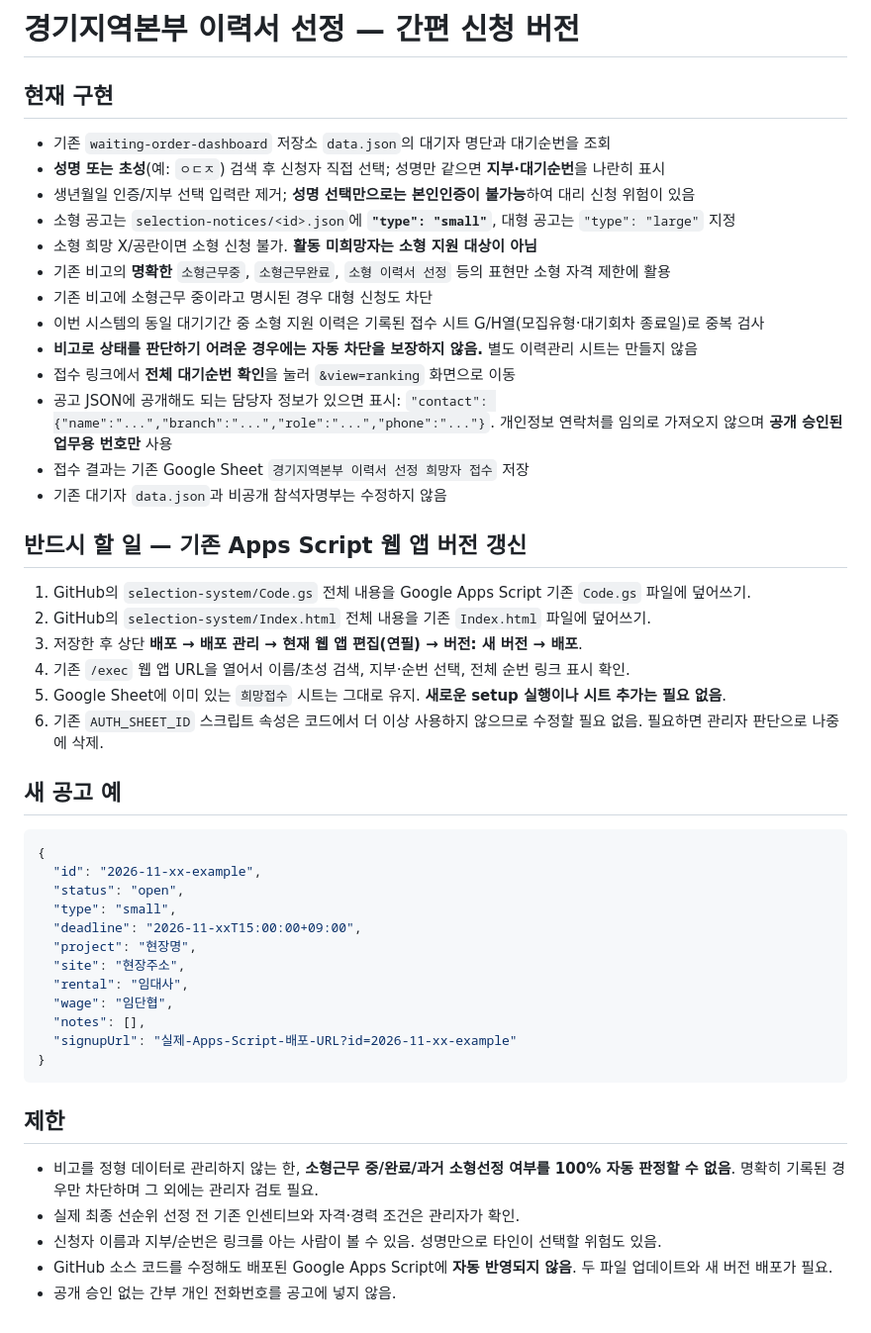
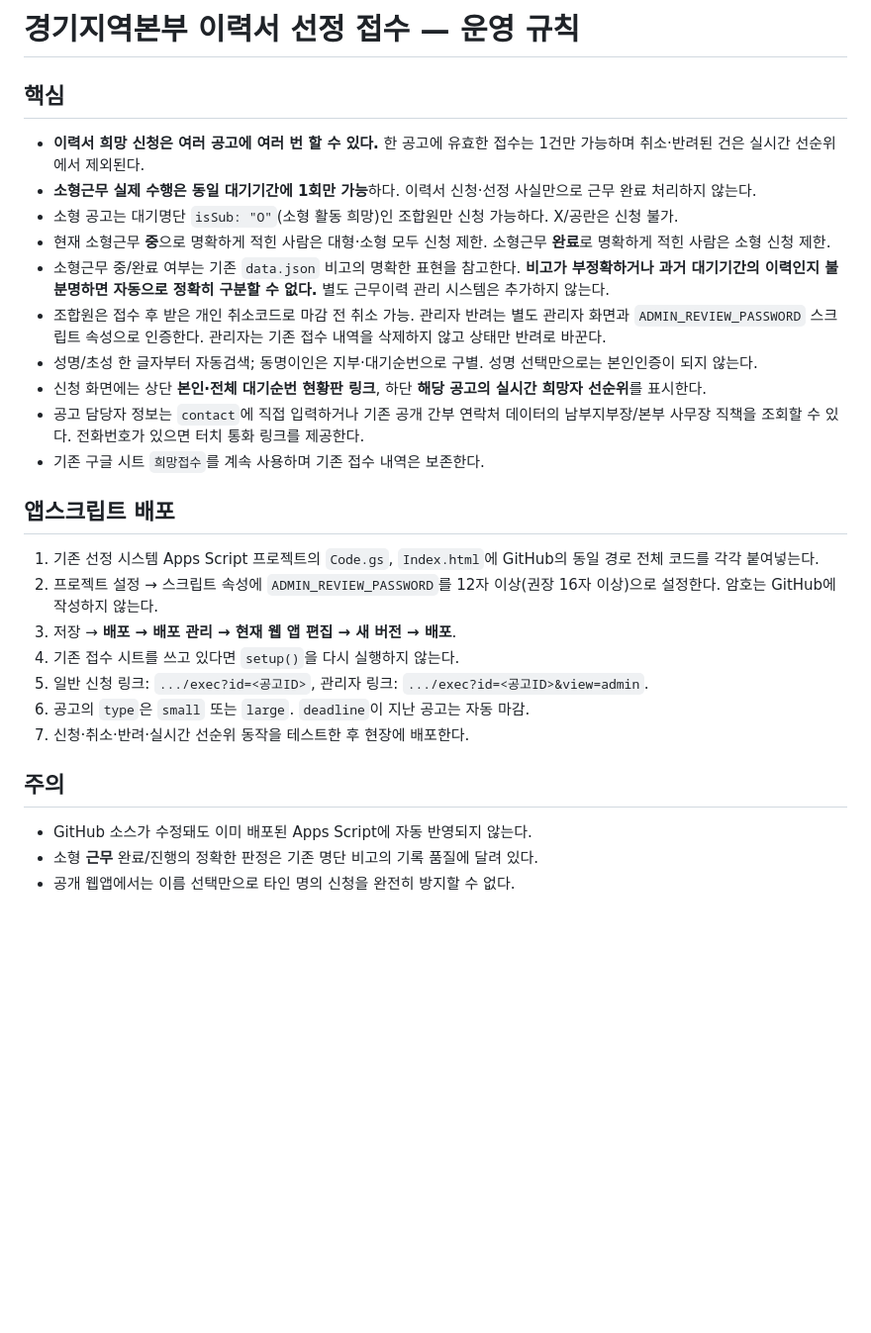
Before and after one commit to hktower226-lang/waiting-order-dashboard, a Markdown page: selection-system/README.md, the part around the change. Shown at 99% size. GitHub-like rendering; blank space fills up the shorter version.

Commit message:
Correct operational documentation: unlimited small applications, one small work stint per waiting period

````diff
--- a/selection-system/README.md
+++ b/selection-system/README.md
@@ -1,49 +1,27 @@
-# 경기지역본부 이력서 선정 — 간편 신청 버전
+# 경기지역본부 이력서 선정 접수 — 운영 규칙
 
-## 현재 구현
-- 기존 `waiting-order-dashboard` 저장소 `data.json`의 대기자 명단과 대기순번을 조회
-- **성명 또는 초성**(예: `ㅇㄷㅈ`) 검색 후 신청자 직접 선택; 성명만 같으면 **지부·대기순번**을 나란히 표시
-- 생년월일 인증/지부 선택 입력란 제거; **성명 선택만으로는 본인인증이 불가능**하여 대리 신청 위험이 있음
-- 소형 공고는 `selection-notices/<id>.json`에 **`"type": "small"`**, 대형 공고는 `"type": "large"` 지정
-- 소형 희망 X/공란이면 소형 신청 불가. **활동 미희망자는 소형 지원 대상이 아님**
-- 기존 비고의 **명확한** `소형근무중`, `소형근무완료`, `소형 이력서 선정` 등의 표현만 소형 자격 제한에 활용
-- 기존 비고에 소형근무 중이라고 명시된 경우 대형 신청도 차단
-- 이번 시스템의 동일 대기기간 중 소형 지원 이력은 기록된 접수 시트 G/H열(모집유형·대기회차 종료일)로 중복 검사
-- **비고로 상태를 판단하기 어려운 경우에는 자동 차단을 보장하지 않음.** 별도 이력관리 시트는 만들지 않음
-- 접수 링크에서 **전체 대기순번 확인**을 눌러 `&view=ranking` 화면으로 이동
-- 공고 JSON에 공개해도 되는 담당자 정보가 있으면 표시:
-  `"contact": {"name":"...","branch":"...","role":"...","phone":"..."}`.
-  개인정보 연락처를 임의로 가져오지 않으며 **공개 승인된 업무용 번호만** 사용
-- 접수 결과는 기존 Google Sheet `경기지역본부 이력서 선정 희망자 접수` 저장
-- 기존 대기자 `data.json`과 비공개 참석자명부는 수정하지 않음
+## 핵심
+- **이력서 희망 신청은 여러 공고에 여러 번 할 수 있다.** 한 공고에 유효한 접수는 1건만 가능하며 취소·반려된 건은 실시간 선순위에서 제외된다.
+- **소형근무 실제 수행은 동일 대기기간에 1회만 가능**하다. 이력서 신청·선정 사실만으로 근무 완료 처리하지 않는다.
+- 소형 공고는 대기명단 `isSub: "O"`(소형 활동 희망)인 조합원만 신청 가능하다. X/공란은 신청 불가.
+- 현재 소형근무 **중**으로 명확하게 적힌 사람은 대형·소형 모두 신청 제한. 소형근무 **완료**로 명확하게 적힌 사람은 소형 신청 제한.
+- 소형근무 중/완료 여부는 기존 `data.json` 비고의 명확한 표현을 참고한다. **비고가 부정확하거나 과거 대기기간의 이력인지 불분명하면 자동으로 정확히 구분할 수 없다.** 별도 근무이력 관리 시스템은 추가하지 않는다.
+- 조합원은 접수 후 받은 개인 취소코드로 마감 전 취소 가능. 관리자 반려는 별도 관리자 화면과 `ADMIN_REVIEW_PASSWORD` 스크립트 속성으로 인증한다. 관리자는 기존 접수 내역을 삭제하지 않고 상태만 반려로 바꾼다.
+- 성명/초성 한 글자부터 자동검색; 동명이인은 지부·대기순번으로 구별. 성명 선택만으로는 본인인증이 되지 않는다.
+- 신청 화면에는 상단 **본인·전체 대기순번 현황판 링크**, 하단 **해당 공고의 실시간 희망자 선순위**를 표시한다.
+- 공고 담당자 정보는 `contact`에 직접 입력하거나 기존 공개 간부 연락처 데이터의 남부지부장/본부 사무장 직책을 조회할 수 있다. 전화번호가 있으면 터치 통화 링크를 제공한다.
+- 기존 구글 시트 `희망접수`를 계속 사용하며 기존 접수 내역은 보존한다.
 
-## 반드시 할 일 — 기존 Apps Script 웹 앱 버전 갱신
-1. GitHub의 `selection-system/Code.gs` 전체 내용을 Google Apps Script 기존 `Code.gs` 파일에 덮어쓰기.
-2. GitHub의 `selection-system/Index.html` 전체 내용을 기존 `Index.html` 파일에 덮어쓰기.
-3. 저장한 후 상단 **배포 → 배포 관리 → 현재 웹 앱 편집(연필) → 버전: 새 버전 → 배포**.
-4. 기존 `/exec` 웹 앱 URL을 열어서 이름/초성 검색, 지부·순번 선택, 전체 순번 링크 표시 확인.
-5. Google Sheet에 이미 있는 `희망접수` 시트는 그대로 유지. **새로운 setup 실행이나 시트 추가는 필요 없음**.
-6. 기존 `AUTH_SHEET_ID` 스크립트 속성은 코드에서 더 이상 사용하지 않으므로 수정할 필요 없음. 필요하면 관리자 판단으로 나중에 삭제.
+## 앱스크립트 배포
+1. 기존 선정 시스템 Apps Script 프로젝트의 `Code.gs`, `Index.html`에 GitHub의 동일 경로 전체 코드를 각각 붙여넣는다.
+2. 프로젝트 설정 → 스크립트 속성에 `ADMIN_REVIEW_PASSWORD`를 12자 이상(권장 16자 이상)으로 설정한다. 암호는 GitHub에 작성하지 않는다.
+3. 저장 → **배포 → 배포 관리 → 현재 웹 앱 편집 → 새 버전 → 배포**.
+4. 기존 접수 시트를 쓰고 있다면 `setup()`을 다시 실행하지 않는다.
+5. 일반 신청 링크: `.../exec?id=<공고ID>`, 관리자 링크: `.../exec?id=<공고ID>&view=admin`.
+6. 공고의 `type`은 `small` 또는 `large`. `deadline`이 지난 공고는 자동 마감.
+7. 신청·취소·반려·실시간 선순위 동작을 테스트한 후 현장에 배포한다.
 
-## 새 공고 예
-```json
-{
-  "id": "2026-11-xx-example",
-  "status": "open",
-  "type": "small",
-  "deadline": "2026-11-xxT15:00:00+09:00",
-  "project": "현장명",
-  "site": "현장주소",
-  "rental": "임대사",
-  "wage": "임단협",
-  "notes": [],
-  "signupUrl": "실제-Apps-Script-배포-URL?id=2026-11-xx-example"
-}
-```
-
-## 제한
-- 비고를 정형 데이터로 관리하지 않는 한, **소형근무 중/완료/과거 소형선정 여부를 100% 자동 판정할 수 없음**. 명확히 기록된 경우만 차단하며 그 외에는 관리자 검토 필요.
-- 실제 최종 선순위 선정 전 기존 인센티브와 자격·경력 조건은 관리자가 확인.
-- 신청자 이름과 지부/순번은 링크를 아는 사람이 볼 수 있음. 성명만으로 타인이 선택할 위험도 있음.
-- GitHub 소스 코드를 수정해도 배포된 Google Apps Script에 **자동 반영되지 않음**. 두 파일 업데이트와 새 버전 배포가 필요.
-- 공개 승인 없는 간부 개인 전화번호를 공고에 넣지 않음.
+## 주의
+- GitHub 소스가 수정돼도 이미 배포된 Apps Script에 자동 반영되지 않는다.
+- 소형 **근무** 완료/진행의 정확한 판정은 기존 명단 비고의 기록 품질에 달려 있다.
+- 공개 웹앱에서는 이름 선택만으로 타인 명의 신청을 완전히 방지할 수 없다.
````
